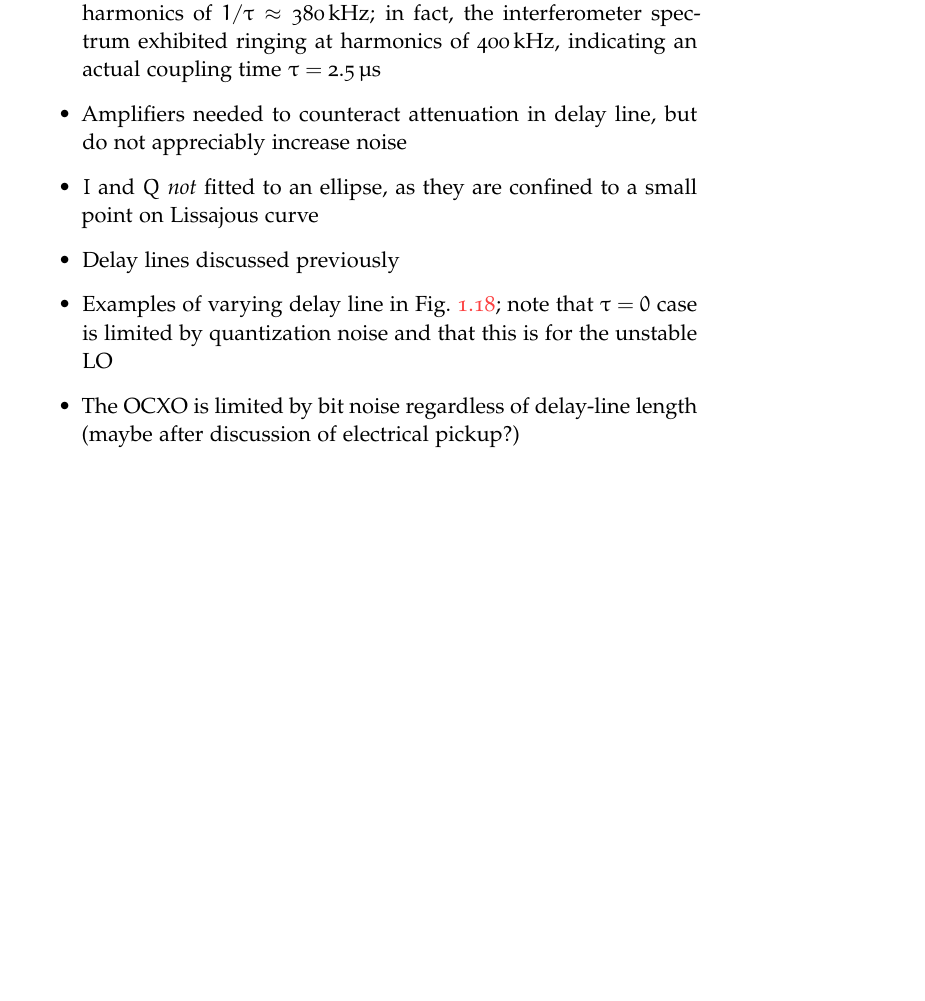
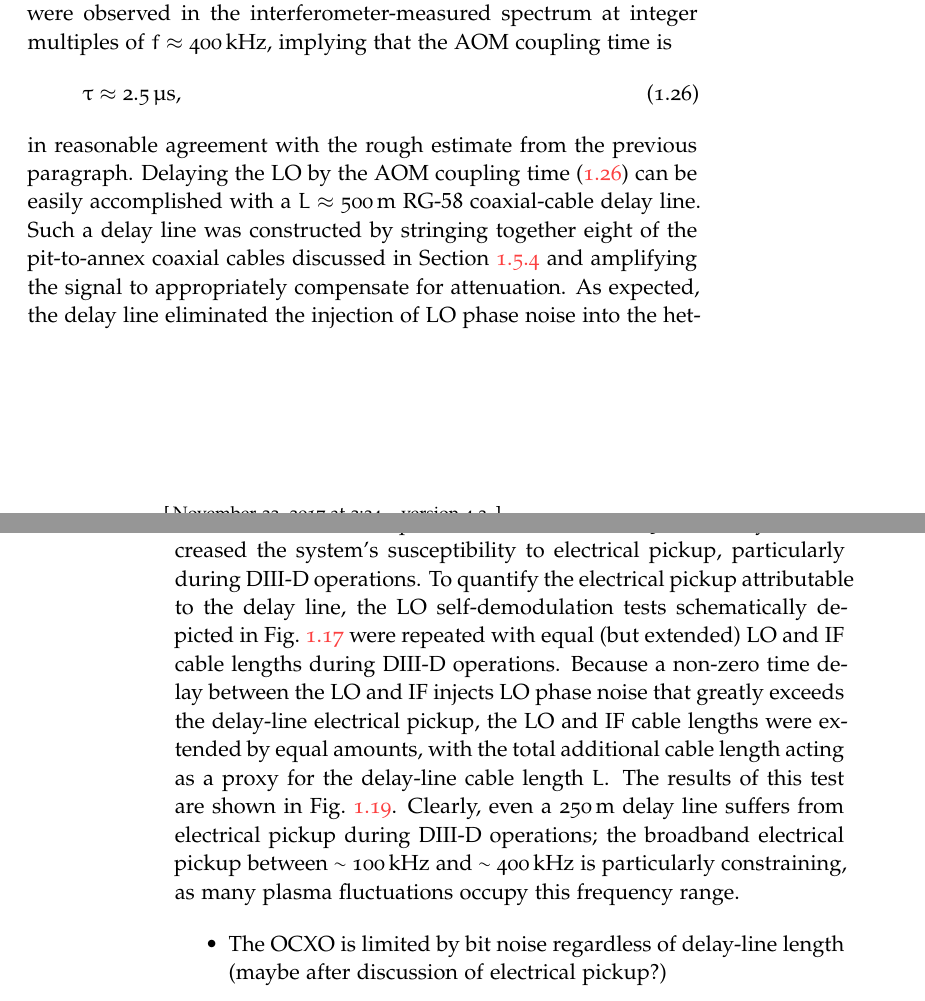
Before and after one commit to emd/thesis, a LaTeX thesis (thesis.tex, which reads Chapters/Implementation/Implementation.tex): part of page 25 of 44 before the commit and two parts of pages 25 and 26 of 44 after it, the two joined at a grey line, cut at the place of the change, the shorter picture padded with empty space. Compiled offline with pdfLaTeX; a missing font is replaced by an installed copy or a similar font.

Commit message:
Delay line discussion and electrical pickup

```diff
--- a/Chapters/Implementation/Implementation.tex
+++ b/Chapters/Implementation/Implementation.tex
@@ -2041,16 +2036,0 @@ is unacceptably large.
-    nulls at harmonics of $1 / \tau \approx \SI{380}{\kilo\hertz}$;
-    in fact, the interferometer spectrum exhibited ringing
-    at harmonics of $\SI{400}{\kilo\hertz}$,
-    indicating an actual coupling time $\tau = \SI{2.5}{\micro\second}$
-  \item Amplifiers needed to counteract attenuation in delay line,
-    but do not appreciably increase noise
-  \item $I$ and $Q$ \emph{not} fitted to an ellipse, as
-    they are confined to a small point on Lissajous curve
-  \item Delay lines discussed previously
-  \item Examples of varying delay line in
-    Fig.~\ref{fig:Implementation:GnH_self_demodulation};
-    note that $\tau = 0$ case is limited by quantization noise and
-    that this is for the unstable LO
-  \item The OCXO is limited by bit noise regardless of delay-line length
-    (maybe after discussion of electrical pickup?)
-  \item Recreate autospectral density labels
@@ -2059,3 +2046,49 @@ is unacceptably large.
+exhibits ``ringing'', with nulls at
+frequencies that are integer multiples of $1 / \tau$.
+Such nulls were observed in the interferometer-measured spectrum
+at integer multiples of $f \approx \SI{400}{\kilo\hertz}$,
+implying that the AOM coupling time is
+\begin{equation}
+  \tau \approx \SI{2.5}{\micro\second},
+  \label{eq:Implementation:AOM_coupling_time}
+\end{equation}
+in reasonable agreement with the rough estimate
+from the previous paragraph.
+Delaying the LO by the AOM coupling time
+(\ref{eq:Implementation:AOM_coupling_time})
+can be easily accomplished with
+a $L \approx \SI{500}{\meter}$ {RG-$58$} coaxial-cable delay line.
+Such a delay line was constructed by
+stringing together eight of the pit-to-annex coaxial cables discussed in
+Section~\ref{sec:Implementation:Hardware:coax} and
+amplifying the signal to appropriately compensate for attenuation.
+As expected, the delay line eliminated the injection of LO phase noise
+into the heterodyne interferometer, and
+a whole host of coherent and broadband fluctuations
+were subsequently measured with the system.
+
+However, it was suspected that the use of a $\SI{500}{\meter}$ delay line
+increased the system's susceptibility to electrical pickup,
+particularly during \diiid\space operations.
+To quantify the electrical pickup attributable to the delay line,
+the LO self-demodulation tests schematically depicted in
+Fig.~\ref{fig:Implementation:LO_self_demodulation_schematic}
+were repeated with equal (but extended) LO and IF cable lengths
+during \diiid\space operations.
+Because a non-zero time delay between the LO and IF
+injects LO phase noise that greatly exceeds
+the delay-line electrical pickup,
+the LO and IF cable lengths were extended by equal amounts,
+with the total additional cable length
+acting as a proxy for the delay-line cable length $L$.
+The results of this test are shown in
+Fig.~\ref{fig:Implementation:electrical_pickup}.
+Clearly, even a $\SI{250}{\meter}$ delay line
+suffers from electrical pickup during \diiid\space operations;
+the broadband electrical pickup between
+$\sim \SI{100}{\kilo\hertz}$ and $\sim \SI{400}{\kilo\hertz}$
+is particularly constraining,
+as many plasma fluctuations occupy this frequency range.
 
 \begin{figure}
   \centering
@@ -2063,3 +2096,7 @@ is unacceptably large.
     Chapters/Implementation/figs/electrical_pickup.pdf}
   \caption[Delay-line electrical pickup during \diiid\space operations]{%
     Delay-line electrical pickup during \diiid\space operations.
+    Delay-line length $L$ is indicated.
+    Clearly, even a $\SI{250}{\meter}$ delay line
+    suffers from electrical pickup during \diiid\space operations.
+    With the $\SI{2.5}{\micro\second}$ AOM coupling time
@@ -2069,3 +2112,8 @@ is unacceptably large.
+\begin{itemize}
+  \item The OCXO is limited by bit noise regardless of delay-line length
+    (maybe after discussion of electrical pickup?)
+  \item Recreate autospectral density labels
+\end{itemize}
 
 
 \subsection{Spectral characterization of heterodyne-interferometer noise}
```
Also changed, not shown: Chapters/Implementation/Implementation.tex (25 more changed lines).
